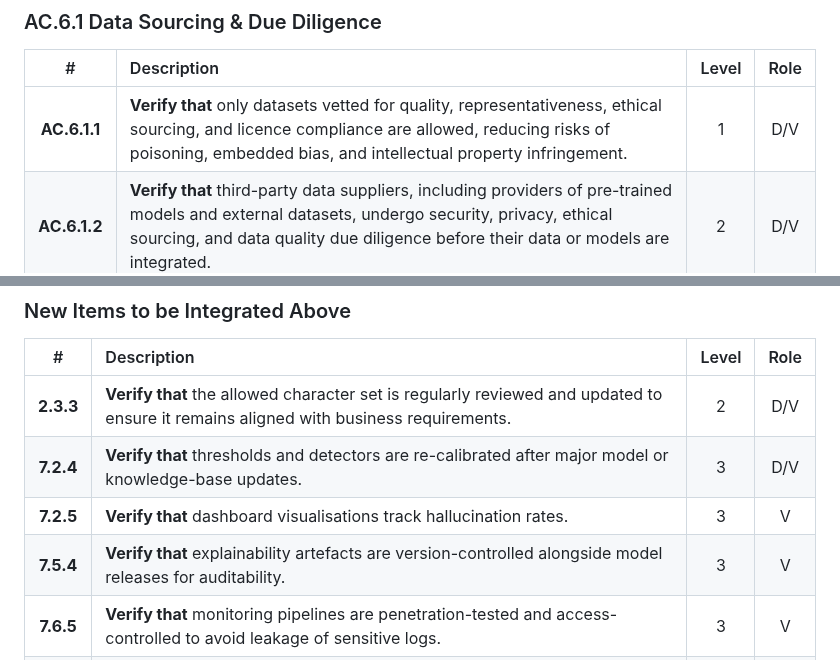
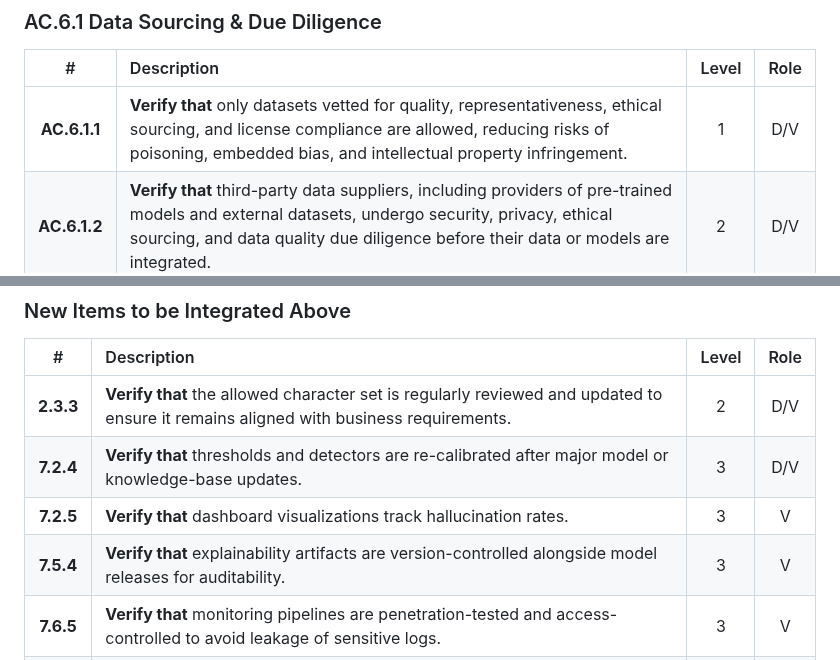
Before and after one commit to z4l1nux/AISVSwise, a Markdown page: 1.0/en/0x92-Appendix-C_Governance_and_Documentation.md, 2 parts joined by grey strips. Drawn GitHub-style.

Commit message:
Update 0x92-Appendix-C_Governance_and_Documentation.md
spelling fixes

```diff
--- a/1.0/en/0x92-Appendix-C_Governance_and_Documentation.md
+++ b/1.0/en/0x92-Appendix-C_Governance_and_Documentation.md
@@ -62,7 +62,7 @@ This appendix provides foundational requirements for establishing organizational
 
 |       #      | Description                                                                                                                                                                                                                                                                   | Level | Role |
 | :----------: | :---------------------------------------------------------------------------------------------------------------------------------------------------------------------------------------------------------------------------------------------------------------------------- | :---: | :--: |
-| **AC.6.1.1** | **Verify that** only datasets vetted for quality, representativeness, ethical sourcing, and licence compliance are allowed, reducing risks of poisoning, embedded bias, and intellectual property infringement.                                                               |   1   |  D/V |
+| **AC.6.1.1** | **Verify that** only datasets vetted for quality, representativeness, ethical sourcing, and license compliance are allowed, reducing risks of poisoning, embedded bias, and intellectual property infringement.                                                               |   1   |  D/V |
 | **AC.6.1.2** | **Verify that** third-party data suppliers, including providers of pre-trained models and external datasets, undergo security, privacy, ethical sourcing, and data quality due diligence before their data or models are integrated.                                          |   2   |  D/V |
 | **AC.6.1.3** | **Verify that** external transfers use TLS/auth and integrity checks.                                                                                                                                                                                                         |   1   |   D  |
 | **AC.6.1.4** | **Verify that** high-risk data sources (e.g., open-source datasets with unknown provenance, unvetted suppliers) receive enhanced scrutiny, such as sandboxed analysis, extensive quality/bias checks, and targeted poisoning detection, before use in sensitive applications. |   2   |  D/V |
@@ -358,7 +358,7 @@ This appendix provides foundational requirements for establishing organizational
 | :-----------: | :--------------------------------------------------------------------------------------------------------------------------------------------------------- | :---: | :--: |
 | **2.3.3** | **Verify that** the allowed character set is regularly reviewed and updated to ensure it remains aligned with business requirements. | 2 | D/V |
 | **7.2.4** | **Verify that** thresholds and detectors are re-calibrated after major model or knowledge-base updates. | 3 | D/V |
-| **7.2.5** | **Verify that** dashboard visualisations track hallucination rates. | 3 | V |
-| **7.5.4** | **Verify that** explainability artefacts are version-controlled alongside model releases for auditability. | 3 | V |
+| **7.2.5** | **Verify that** dashboard visualizations track hallucination rates. | 3 | V |
+| **7.5.4** | **Verify that** explainability artifacts are version-controlled alongside model releases for auditability. | 3 | V |
 | **7.6.5** | **Verify that** monitoring pipelines are penetration-tested and access-controlled to avoid leakage of sensitive logs. | 3 | V |
 | **7.6.4** | **Verify that** monitoring data feeds back into retraining, fine-tuning, or rule updates within a documented MLOps workflow. | 2 | D/V |
```
